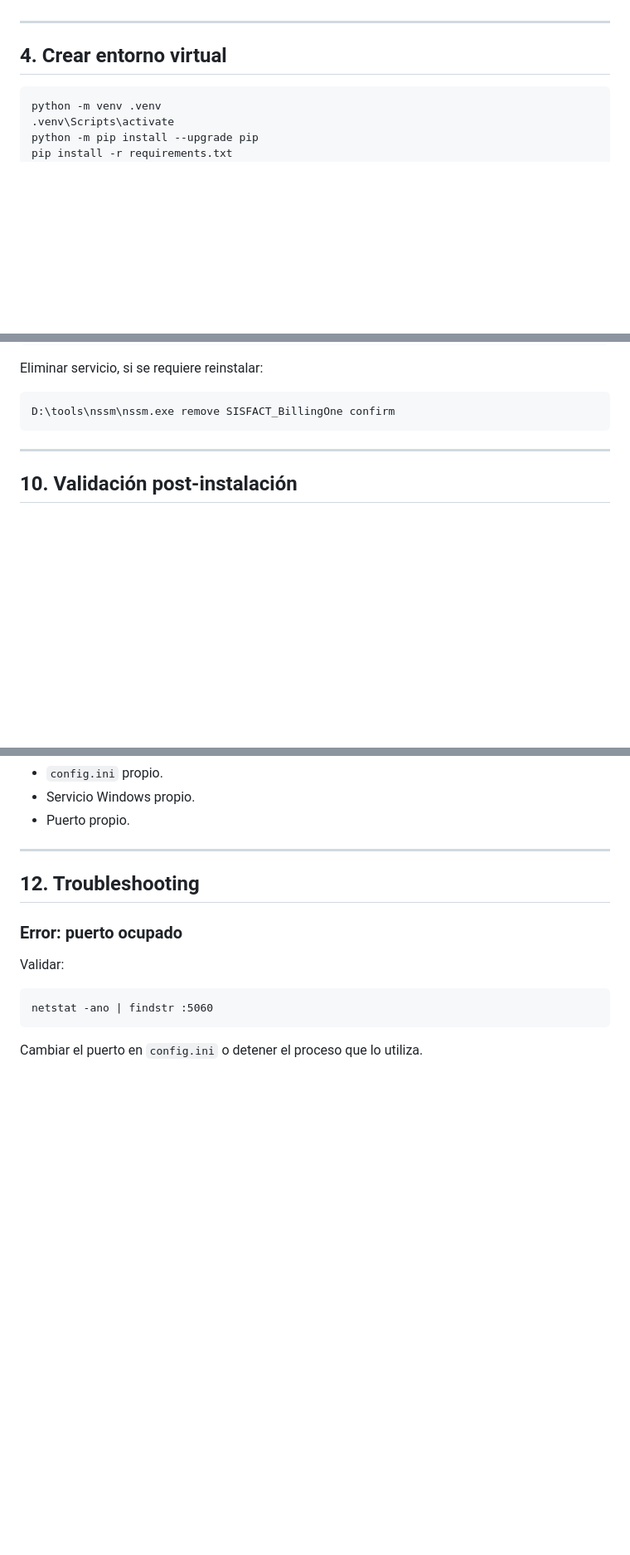
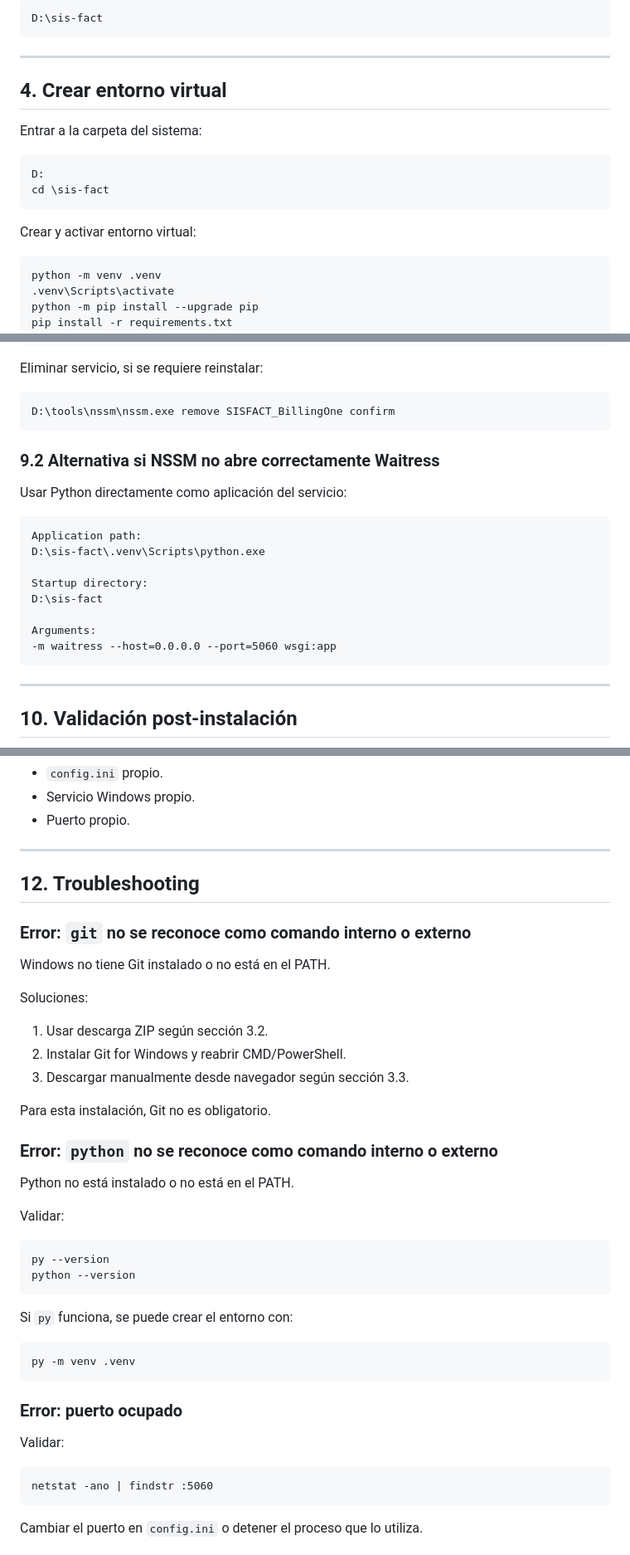
Before and after one commit to rrmunoz-coder/sis-fact, a Markdown page: docs/MANUAL_INSTALACION.md, 3 parts joined by grey strips. Shown at 83% size. Rendered like a GitHub page; blank space fills up the shorter version.

````diff
--- a/docs/MANUAL_INSTALACION.md
+++ b/docs/MANUAL_INSTALACION.md
@@ -65,7 +115,19 @@ La ruta final debe ser estable si se instalará como servicio Windows.
+```text
+D:\sis-fact
+```
 
 ---
 
 ## 4. Crear entorno virtual
+
+Entrar a la carpeta del sistema:
+
+```cmd
+D:
+cd \sis-fact
+```
+
+Crear y activar entorno virtual:
 
 ```cmd
 python -m venv .venv
@@ -293,6 +342,21 @@ Eliminar servicio, si se requiere reinstalar:
 
 ```cmd
 D:\tools\nssm\nssm.exe remove SISFACT_BillingOne confirm
+```
+
+### 9.2 Alternativa si NSSM no abre correctamente Waitress
+
+Usar Python directamente como aplicación del servicio:
+
+```text
+Application path:
+D:\sis-fact\.venv\Scripts\python.exe
+
+Startup directory:
+D:\sis-fact
+
+Arguments:
+-m waitress --host=0.0.0.0 --port=5060 wsgi:app
 ```
 
 ---
@@ -358,6 +422,35 @@ Cada aplicación debe tener:
 
 ## 12. Troubleshooting
 
+### Error: `git` no se reconoce como comando interno o externo
+
+Windows no tiene Git instalado o no está en el PATH.
+
+Soluciones:
+
+1. Usar descarga ZIP según sección 3.2.
+2. Instalar Git for Windows y reabrir CMD/PowerShell.
+3. Descargar manualmente desde navegador según sección 3.3.
+
+Para esta instalación, Git no es obligatorio.
+
+### Error: `python` no se reconoce como comando interno o externo
+
+Python no está instalado o no está en el PATH.
+
+Validar:
+
+```cmd
+py --version
+python --version
+```
+
+Si `py` funciona, se puede crear el entorno con:
+
+```cmd
+py -m venv .venv
+```
+
 ### Error: puerto ocupado
 
 Validar:
````
Also changed, not shown: other parts of docs/MANUAL_INSTALACION.md (+65 -27 lines).
